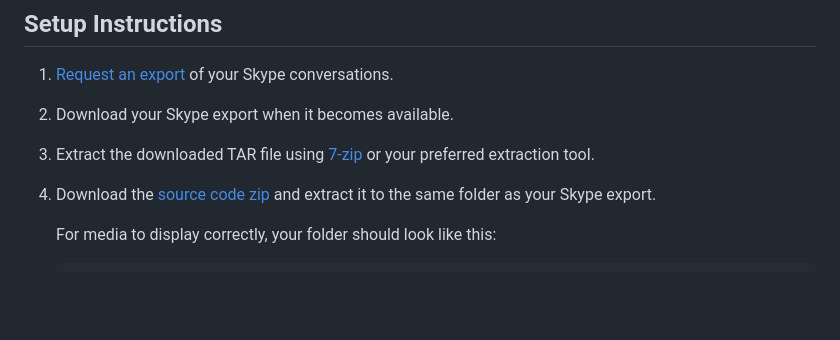
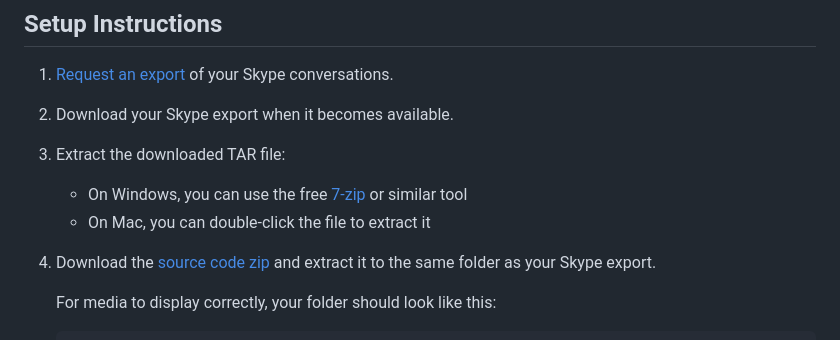
Before and after one commit to shubham-indalkar/not-another-skype-parser, a Markdown page: README.md, the part around one of its changes. Drawn GitHub-style; blank space fills up the shorter version.

Commit message:
chore: updated setup instructions and added periods to usage section in readme

```diff
--- a/README.md
+++ b/README.md
@@ -6,7 +6,9 @@ A clean, modern viewer for Skype chat exports with enhanced search capabilities
 
 1. [Request an export](https://secure.skype.com/en/data-export) of your Skype conversations.
 2. Download your Skype export when it becomes available.
-3. Extract the downloaded TAR file using [7-zip](https://www.7-zip.org/download.html) or your preferred extraction tool.
+3. Extract the downloaded TAR file:
+   - On Windows, you can use the free [7-zip](https://www.7-zip.org/download.html) or similar tool
+   - On Mac, you can double-click the file to extract it
 4. Download the [source code zip](https://github.com/shubham-indalkar/not-another-skype-parser/archive/refs/heads/main.zip) and extract it to the same folder as your Skype export.
 
    For media to display correctly, your folder should look like this:
```
Also changed, not shown: other parts of README.md (+5 -5 lines).
